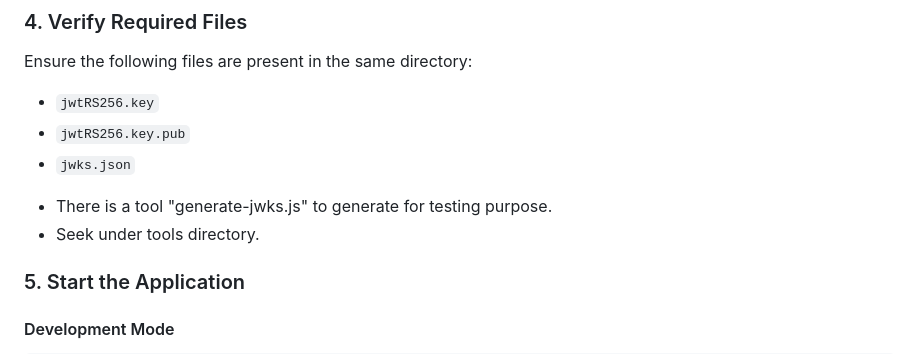
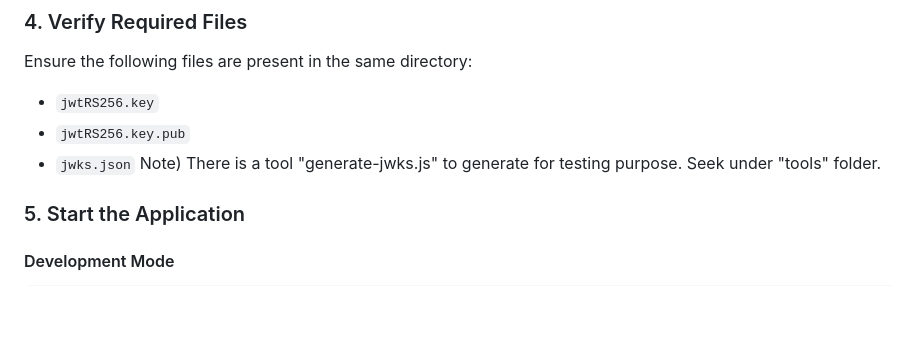
Before and after one commit to Yosuke-workvivo/Workvivo-OTP, a Markdown page: README.md, the part around the change. Drawn GitHub-style; blank space fills up the shorter version.

```diff
--- a/README.md
+++ b/README.md
@@ -107,8 +107,7 @@ Ensure the following files are present in the same directory:
 - `jwtRS256.key`
 - `jwtRS256.key.pub`
 - `jwks.json`
- * There is a tool "generate-jwks.js" to generate for testing purpose.
- * Seek under tools directory.
+ Note) There is a tool "generate-jwks.js" to generate for testing purpose. Seek under "tools" folder.
 
 ### 5. Start the Application
 
```
